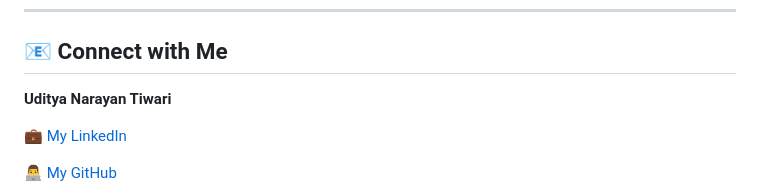
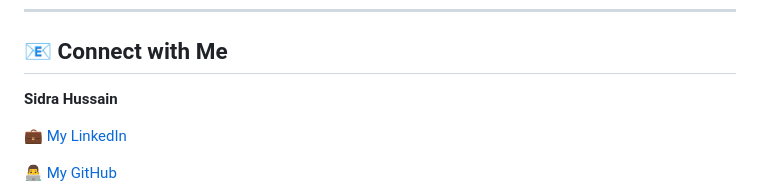
Before and after one commit to sidrah-star/Credit-Card-Approval-Prediction, a Markdown page: README.md, the part around the change. Drawn GitHub-style.

```diff
--- a/README.md
+++ b/README.md
@@ -136,7 +136,7 @@ Located in the `Images/` folder, these plots help analyze the performance of:
 
 ## 📧 Connect with Me
 
-**Uditya Narayan Tiwari**
+**Sidra Hussain**
 
 💼 [My LinkedIn](https://www.linkedin.com/in/sidra-hussain123/)
 
```
